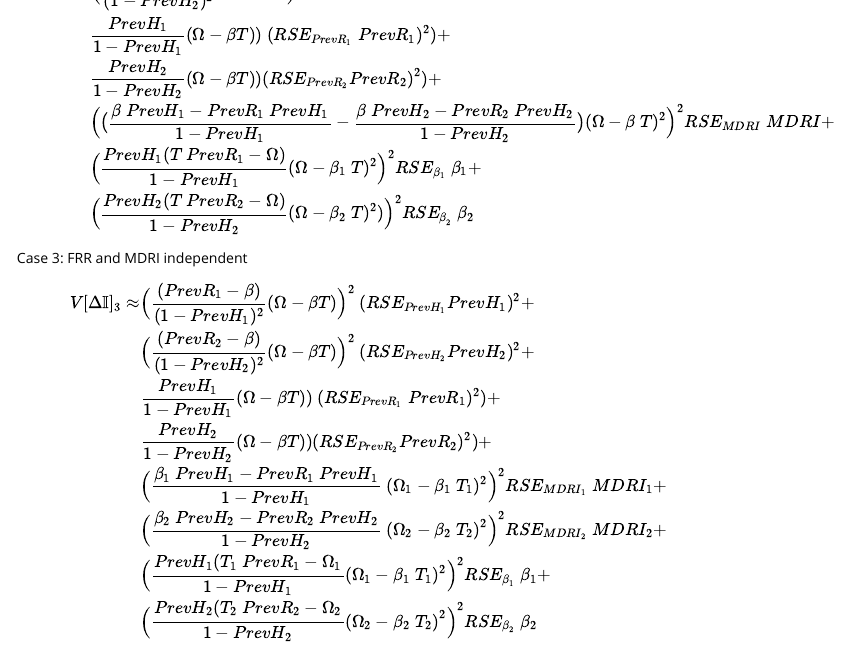
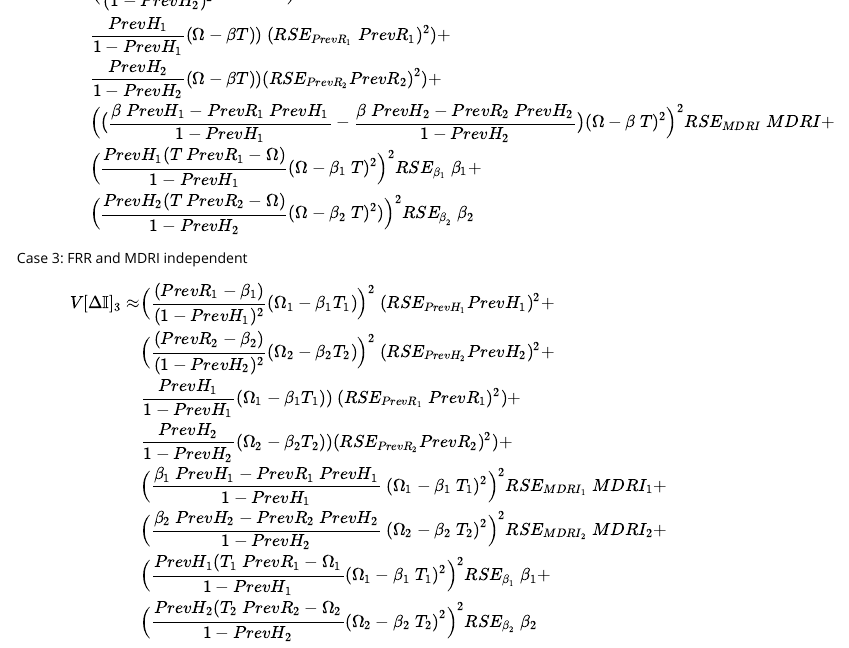
Before and after one commit to SACEMA/inctools, an R Markdown document (abie/vignettes/Inference.Rmd): the page in a window 1100 px wide, from 1980 px down. Rendered offline with R 4.5, knitr and Pandoc, with nearby package versions.

Commit message:
fixing vignette notation

```diff
--- a/abie/vignettes/Inference.Rmd
+++ b/abie/vignettes/Inference.Rmd
@@ -113,9 +113,9 @@ V[\Delta \mathbb{I}]_2 \approx &
 Case 3: FRR and MDRI independent
 \begin{align}
 V[\Delta \mathbb{I}]_3 \approx &
- \Big(\frac{(PrevR_1 - \beta)}{(1 - PrevH_1)^2} (\Omega - \beta T)\Big)^2\   (RSE_{PrevH_1}PrevH_1)^2 + \\
-&\Big(\frac{(PrevR_2 - \beta)}{(1 - PrevH_2)^2} (\Omega - \beta T)\Big)^2\ (RSE_{PrevH_2}PrevH_2)^2 +\\
-      & \frac{PrevH_1}{1 - PrevH_1}(\Omega - \beta T))\ (RSE_{PrevR_1}\ PrevR_1)^2)  +\\     &\frac{PrevH_2}{1 - PrevH_2}(\Omega - \beta T))(RSE_{PrevR_2}PrevR_2)^2) +\\
+ \Big(\frac{(PrevR_1 - \beta_1)}{(1 - PrevH_1)^2} (\Omega_1 - \beta_1 T_1)\Big)^2\   (RSE_{PrevH_1}PrevH_1)^2 + \\
+&\Big(\frac{(PrevR_2 - \beta_2)}{(1 - PrevH_2)^2} (\Omega_2 - \beta_2 T_2)\Big)^2\ (RSE_{PrevH_2}PrevH_2)^2 +\\
+      & \frac{PrevH_1}{1 - PrevH_1}(\Omega_1 - \beta_1 T_1))\ (RSE_{PrevR_1}\ PrevR_1)^2)  +\\     &\frac{PrevH_2}{1 - PrevH_2}(\Omega_2 - \beta_2 T_2))(RSE_{PrevR_2}PrevR_2)^2) +\\
       &\Big(\frac{\beta_1\ PrevH_1 - PrevR_1\ PrevH_1}{1 - PrevH_1}\ (\Omega_1 - \beta_1\ T_1)^2\Big)^2 RSE_{MDRI_1}\ MDRI_1 + \\
     &\Big(\frac{\beta_2\ PrevH_2 - PrevR_2\ PrevH_2}{1 - PrevH_2}\ (\Omega_2 - \beta_2\ T_2)^2\Big)^2 RSE_{MDRI_2}\ MDRI_2    +\\
       &\Big(\frac{PrevH_1(T_1\ PrevR_1 - \Omega_1}{1 - PrevH_1}(\Omega_1 -\beta_1\ T_1)^2\Big)^2  RSE_{\beta_1}\ \beta_1 + \\
```
Also changed, not shown: abie/vignettes/Inference.Rmd (4 more changed lines).
